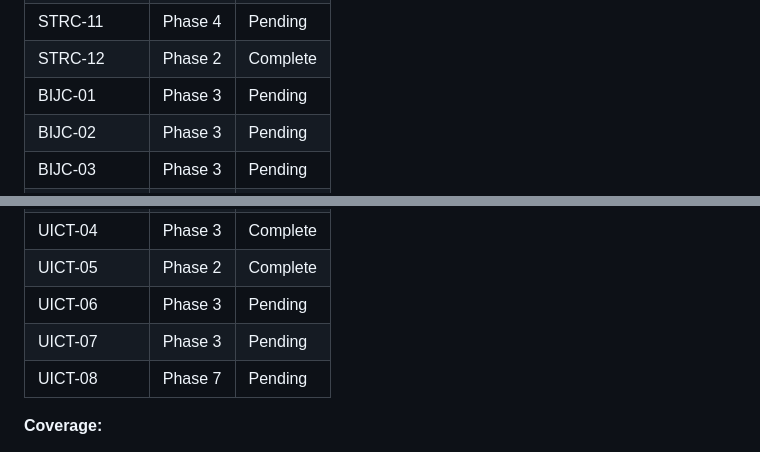
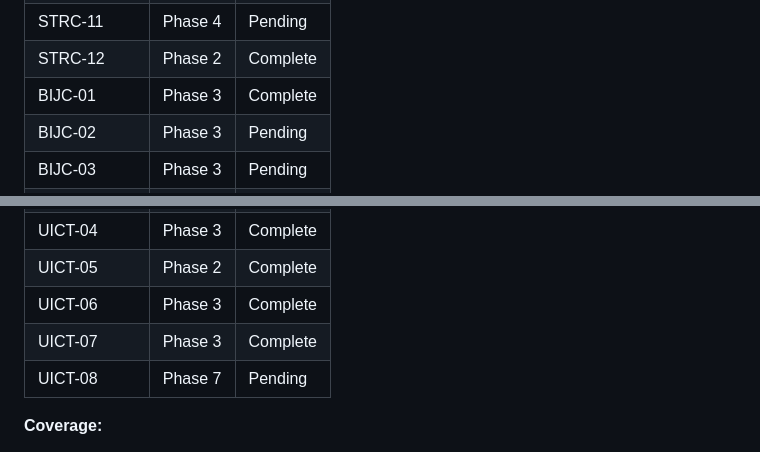
Before and after one commit to hreinv/CatalanBijections, a Markdown page: .planning/REQUIREMENTS.md, 2 parts joined by grey strips. GitHub-like rendering.

```diff
--- a/.planning/REQUIREMENTS.md
+++ b/.planning/REQUIREMENTS.md
@@ -110,7 +110,7 @@ Deferred to future release. Tracked but not in current roadmap.
 | STRC-10 | Phase 2 | Complete |
 | STRC-11 | Phase 4 | Pending |
 | STRC-12 | Phase 2 | Complete |
-| BIJC-01 | Phase 3 | Pending |
+| BIJC-01 | Phase 3 | Complete |
 | BIJC-02 | Phase 3 | Pending |
 | BIJC-03 | Phase 3 | Pending |
 | BIJC-04 | Phase 5 | Pending |
@@ -132,8 +132,8 @@ Deferred to future release. Tracked but not in current roadmap.
 | UICT-03 | Phase 2 | Complete |
 | UICT-04 | Phase 3 | Complete |
 | UICT-05 | Phase 2 | Complete |
-| UICT-06 | Phase 3 | Pending |
-| UICT-07 | Phase 3 | Pending |
+| UICT-06 | Phase 3 | Complete |
+| UICT-07 | Phase 3 | Complete |
 | UICT-08 | Phase 7 | Pending |
 
 **Coverage:**
```
Also changed, not shown: other parts of .planning/REQUIREMENTS.md (+3 -3 lines), .planning/STATE.md (+12 -8 lines), 1 other file.
